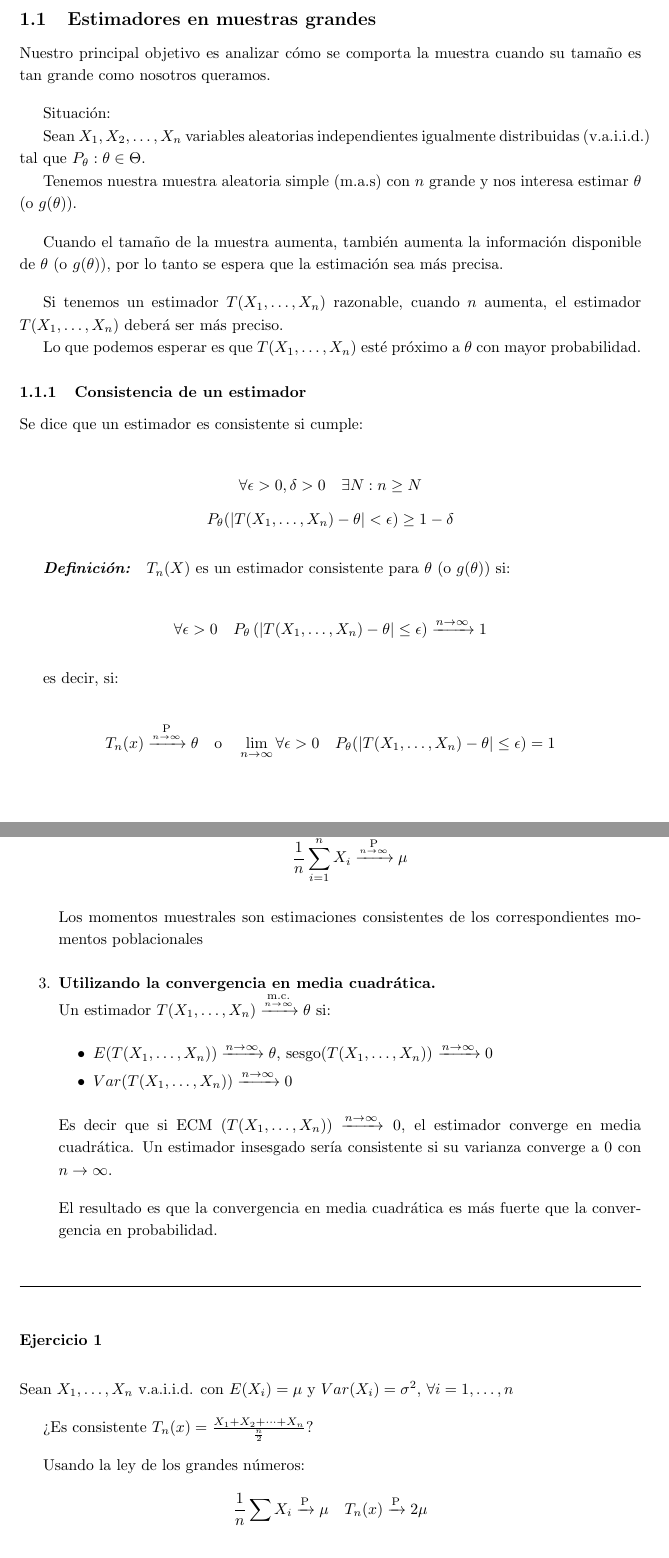
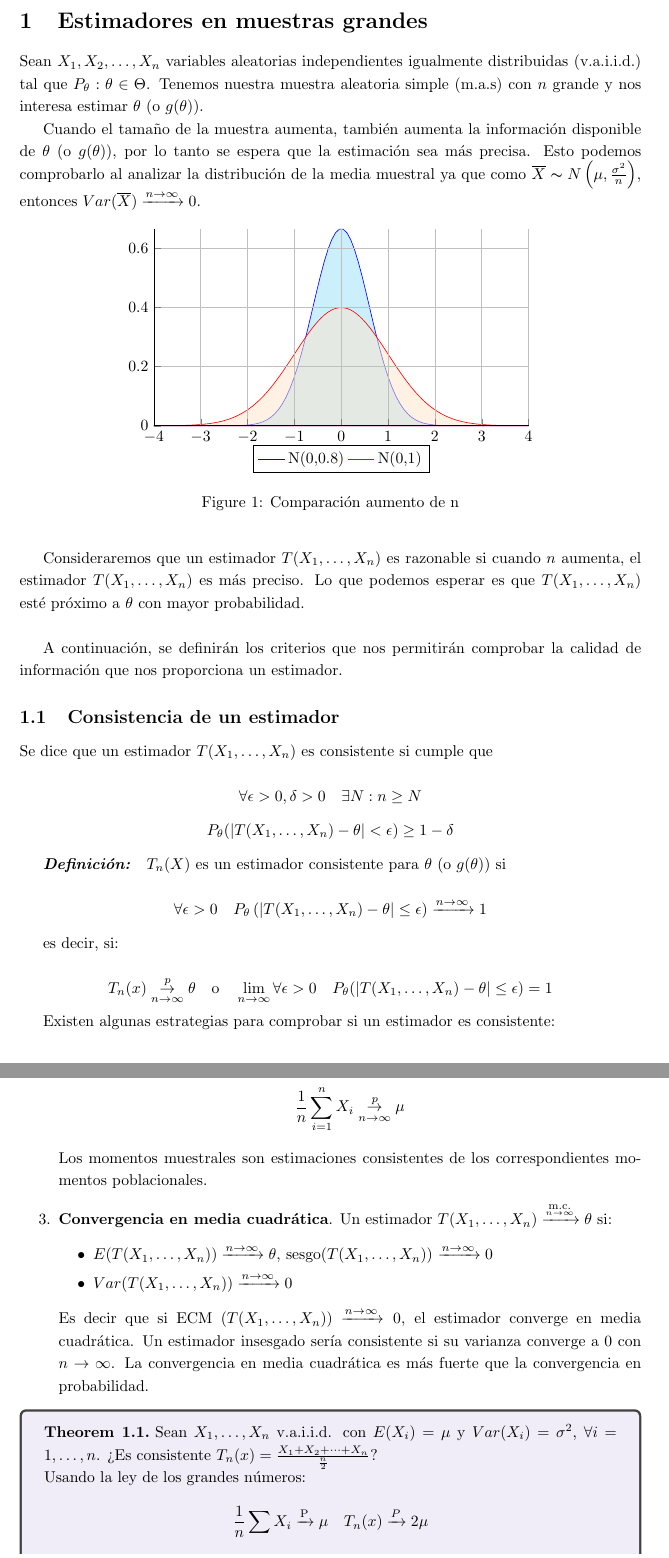
Before and after one commit to xXaceitunaXx/Apuntes-INdat, a LaTeX document (TercerCurso/INFE2/Tema1/Apuntes/main.tex, which reads TercerCurso/INFE2/Tema1/Apuntes/src/clase1.tex): two parts of pages 3 and 4 of 6, joined at a grey line, cut so that both start at the same text. Compiled offline with pdfLaTeX.

Commit message:
grafico to wapo

```diff
--- a/TercerCurso/INFE2/Tema1/Apuntes/main.tex
+++ b/TercerCurso/INFE2/Tema1/Apuntes/main.tex
@@ -12,6 +12,8 @@
 \usepackage{framed}
 \usepackage[dvipsnames]{xcolor}
 \usepackage{tcolorbox}
+\usepackage{pgfplots}
+\usepackage{tikz}
 
 \colorlet{LightGray}{White!90!Periwinkle}
 \colorlet{LightOrange}{Orange!15}
@@ -30,6 +32,8 @@
 \declaretheoremstyle[name=Principle,]{prcpsty}
 \declaretheorem[style=prcpsty,numberlike=theorem]{principle}
 \tcolorboxenvironment{principle}{colback=LightGreen}
+
+\pgfmathdeclarefunction{gauss}{2}{\pgfmathparse{1/(#2*sqrt(2*pi))*exp(-((x-#1)^2)/(2*#2^2))}}
 
 \setstretch{1.2}
 \geometry{
--- a/TercerCurso/INFE2/Tema1/Apuntes/src/clase1.tex
+++ b/TercerCurso/INFE2/Tema1/Apuntes/src/clase1.tex
@@ -1,30 +1,33 @@
-\section{Propiedades asintóticas del EMV y del estadístico RV}
+\section{Estimadores en muestras grandes}
 
+Sean $X_1, X_2, \dots, X_n$ variables aleatorias independientes igualmente distribuidas (v.a.i.i.d.) tal que $P_\theta:\theta \in \Theta$. Tenemos nuestra muestra aleatoria simple (m.a.s) con $n$ grande y nos interesa estimar $\theta$ (o $g(\theta)$).
 
-\subsection{Estimadores en muestras grandes}
+Cuando el tamaño de la muestra aumenta, también aumenta la información disponible de $\theta$ (o $g(\theta)$), por lo tanto se espera que la estimación sea más precisa. Esto podemos comprobarlo al analizar la distribución de la media muestral ya que como $\overline{X}\thicksim N\left(\mu, \frac{\sigma^2}{n}\right)$, entonces $Var(\overline{X}) \xrightarrow{n \rightarrow \infty} 0$.
 
-Nuestro principal objetivo es analizar cómo se comporta la muestra cuando su tamaño es tan grande como nosotros queramos.
-\setlength{\parskip}{1em}   % Aumentar espacio entre párrafos
+\begin{figure}[h!]
+    \begin{center}
+        \begin{tikzpicture}
+            \begin{axis}[no markers, domain=0:10, samples=100, axis lines*=left, xlabel=Test,
+                    ylabel=, height=6cm, width=10cm, enlargelimits=false, clip=false, axis on top,
+                    grid = major,legend style={at={(0.5,-0.1)},anchor=north, legend columns=-1}]
 
-Situación:
-\setlength{\parskip}{0em}   % Aumentar espacio entre párrafos
+                \addplot [fill=cyan!20, draw=blue, domain=-4:4] {gauss(0,0.6)} \closedcycle;
+                \addlegendentry{N(0,0.8)}
+                \addplot [fill=orange!20, fill opacity=0.5, draw=red, domain=-4:4] {gauss(0,1)} \closedcycle;
+                \addlegendentry{N(0,1)}
+            \end{axis}
+        \end{tikzpicture}
+        \caption{Comparación aumento de n}
+    \end{center}
+\end{figure}
 
-Sean $X_1, X_2, \dots, X_n$ variables aleatorias independientes igualmente distribuidas (v.a.i.i.d.) tal que $P_\theta:\theta \in \Theta$.
+Consideraremos que un estimador $T(X_1, \dots, X_n)$ es razonable si cuando $n$ aumenta, el estimador $T(X_1, \dots, X_n)$ es más preciso. Lo que podemos esperar es que $T(X_1, \dots, X_n)$ esté próximo a $\theta$ con mayor probabilidad. \\
 
-Tenemos nuestra muestra aleatoria simple (m.a.s) con $n$ grande y nos interesa estimar $\theta$ (o $g(\theta)$).
+A continuación, se definirán los criterios que nos permitirán comprobar la calidad de información que nos proporciona un estimador.
 
-\setlength{\parskip}{1em}   % Aumentar espacio entre párrafos
-Cuando el tamaño de la muestra aumenta, también aumenta la información disponible de $ \theta $ (o $ g(\theta) $), por lo tanto se espera que la estimación sea más precisa.
+\subsection{Consistencia de un estimador}
 
-Si tenemos un estimador $T(X_1, \dots, X_n)$ razonable, cuando $n$ aumenta, el estimador $T(X_1, \dots, X_n)$ deberá ser más preciso.
-
-\setlength{\parskip}{0em}   % Aumentar espacio entre párrafos
-Lo que podemos esperar es que $T(X_1, \dots, X_n)$ esté próximo a $\theta$ con mayor probabilidad.
-
-\subsubsection{Consistencia de un estimador}
-
-Se dice que un estimador es consistente si cumple:
-\setlength{\parskip}{1em}
+Se dice que un estimador $T(X_1,\dots,X_n)$ es consistente si cumple que
 
 \[
     \forall \epsilon > 0, \delta > 0 \quad \exists N: n \geq N
@@ -42,10 +45,8 @@ Se dice que un estimador es consistente si cumple:
 es decir, si:
 
 \[
-    T_n(x) \xrightarrow{\underset{n \to \infty}{\text{P}}} \theta \quad \text{o} \quad \lim_{n \to \infty} \forall \epsilon > 0 \quad P_\theta(|T(X_1, \dots, X_n) - \theta| \leq \epsilon) = 1
+    T_n(x) \overset{p}{\underset{n \to \infty}{\to}} \theta \quad \text{o} \quad \lim_{n \to \infty} \forall \epsilon > 0 \quad P_\theta(|T(X_1, \dots, X_n) - \theta| \leq \epsilon) = 1
 \]
 
-\newpage
-\subsubsection*{Estrategias para comprobar si un estimador es consistente}
-
+Existen algunas estrategias para comprobar si un estimador es consistente:
 \begin{enumerate}
@@ -64,27 +60,20 @@ es decir, si:
-          $X_1, X_2, \dots, X_n$ i.i.d. con $E(X_i)=\mu < \infty$
-          \setlength{\parskip}{0em}
-          \[\frac{1}{n}\sum_{i=1}^{n} X_i \xrightarrow{\underset{n \to \infty}{\text{P}}} \mu\]
+    \item \textbf{Ley débil de los grandes números}. $X_1, X_2, \dots, X_n$ i.i.d. con $E(X_i)=\mu < \infty$
+          \[\frac{1}{n}\sum_{i=1}^{n} X_i \overset{p}{\underset{n \to \infty}{\to}} \mu\]
+          Los momentos muestrales son estimaciones consistentes de los correspondientes momentos poblacionales.
 
-          \setlength{\parskip}{1em}
-          Los momentos muestrales son estimaciones consistentes de los correspondientes momentos poblacionales
-
-    \item \textbf{Utilizando la convergencia en media cuadrática.} \\
-          Un estimador $T(X_1, \dots, X_n)\xrightarrow{\underset{n \to \infty}{\text{m.c.}}} \theta$ si:
+    \item \textbf{Convergencia en media cuadrática}. Un estimador $T(X_1, \dots, X_n)\xrightarrow{\underset{n \to \infty}{\text{m.c.}}} \theta$ si:
           \begin{itemize}
               \item $E(T(X_1, \dots, X_n)) \xrightarrow{{n \to \infty}} \theta$, sesgo($T(X_1, \dots, X_n)$) $\xrightarrow{{n \to \infty}} 0$
               \item $Var(T(X_1, \dots, X_n)) \xrightarrow{{n \to \infty}} 0$
           \end{itemize}
-          Es decir que si ECM ($T(X_1, \dots, X_n)$) $\xrightarrow{{n \to \infty}} 0$, el estimador converge en media cuadrática. Un estimador insesgado sería consistente si su varianza converge a 0 con $n \to \infty$.
+          Es decir que si ECM ($T(X_1, \dots, X_n)$) $\xrightarrow{{n \to \infty}} 0$, el estimador converge en media cuadrática. Un estimador insesgado sería consistente si su varianza converge a 0 con $n \to \infty$. La convergencia en media cuadrática es más fuerte que la convergencia en probabilidad.
+\end{enumerate}
 
-          El resultado es que la convergencia en media cuadrática es más fuerte que la convergencia en probabilidad.
-\end{enumerate}
-\noindent\rule{\textwidth}{0.2pt} % Línea de separación
+\begin{theorem}
+    Sean $X_1, \dots, X_n$ v.a.i.i.d. con $E(X_i)=\mu$ y $Var(X_i)=\sigma^2$, $\forall i=1, \dots, n$. ¿Es consistente $T_n(x) = \frac{X_1 + X_2 + \dotsb + X_n}{\frac{n}{2}}$?
 
-\subsubsection*{Ejercicio 1}
-Sean $X_1, \dots, X_n$ v.a.i.i.d. con $E(X_i)=\mu$ y $Var(X_i)=\sigma^2$, $\forall i=1, \dots, n$
+    Usando la ley de los grandes números:
+    \[
+        \frac{1}{n}\sum X_i \xrightarrow{\text{P}} \mu \quad T_n(x)\xrightarrow{P}2\mu
+    \]
 
-¿Es consistente $T_n(x) = \frac{X_1 + X_2 + \dots + X_n}{\frac{n}{2}}$?
-
-Usando la ley de los grandes números:
-\[
-    \frac{1}{n}\sum X_i \xrightarrow{\text{P}} \mu \quad T_n(x)\xrightarrow{\text{P}}2\mu
```
Also changed, not shown: TercerCurso/INFE2/Tema1/Apuntes/src/clase1.tex (27 more changed lines).
